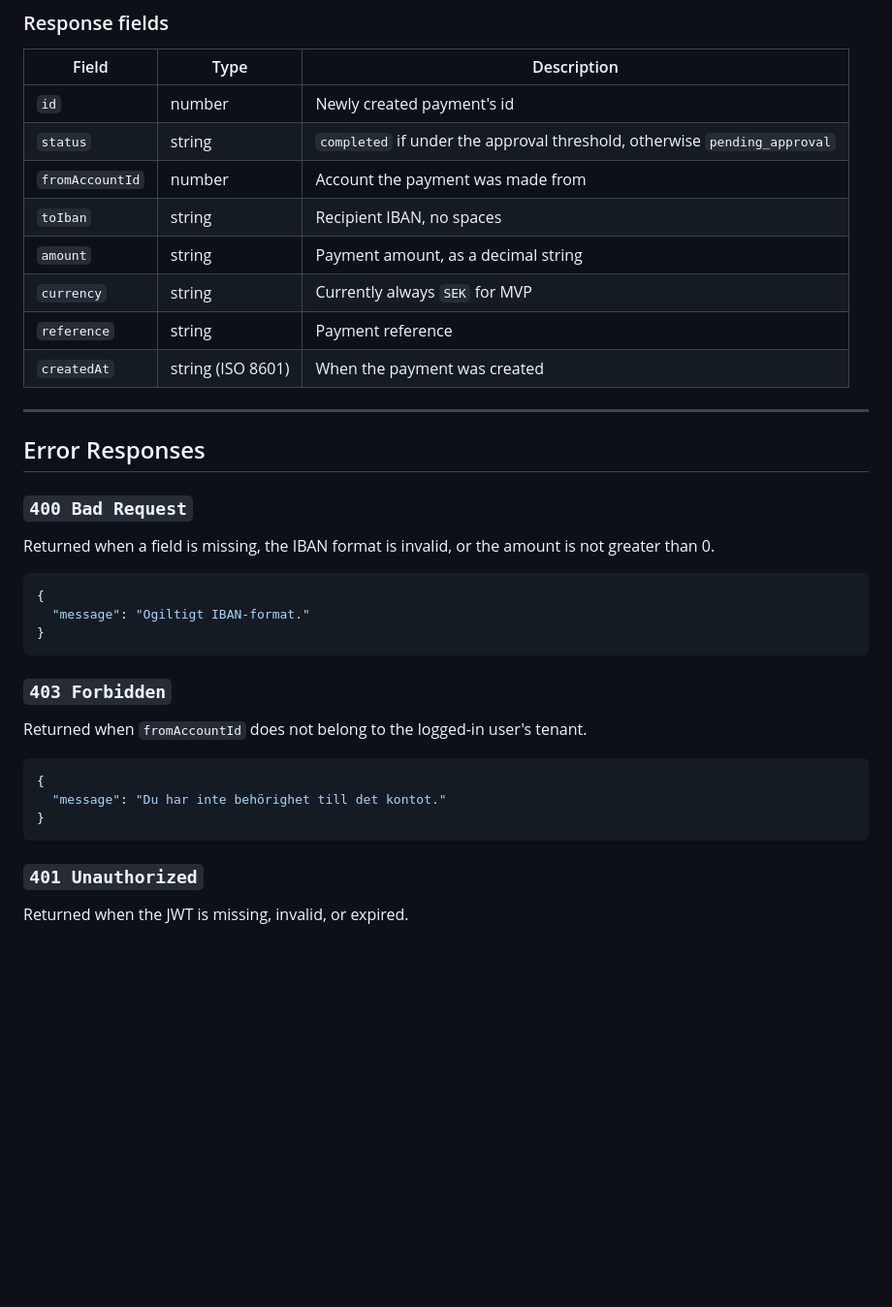
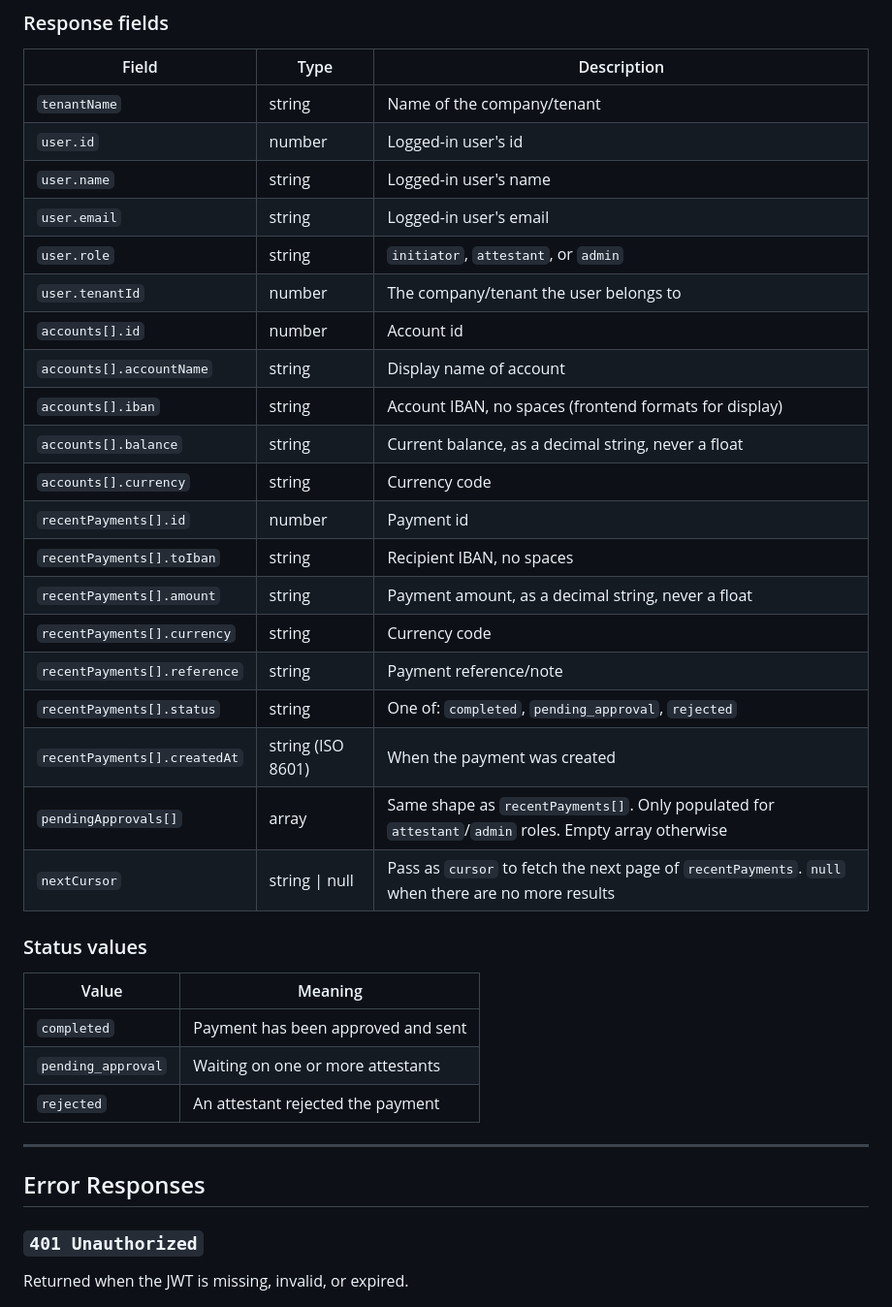
Before and after one commit to chas-challenge-2026/seb-net-team1, a Markdown page: contracts/dashboard-contract.md, the part around one of its changes. Shown at 97% size. Drawn GitHub-style; blank space fills up the shorter version.

````diff
--- a/contracts/dashboard-contract.md
+++ b/contracts/dashboard-contract.md
@@ -55,38 +78,38 @@ Requires a valid JWT (`Authorization: Bearer <token>`), role `initiator` or `adm
 
 | Field | Type | Description |
 |---|---|---|
-| `id` | number | Newly created payment's id |
-| `status` | string | `completed` if under the approval threshold, otherwise `pending_approval` |
-| `fromAccountId` | number | Account the payment was made from |
-| `toIban` | string | Recipient IBAN, no spaces |
-| `amount` | string | Payment amount, as a decimal string |
-| `currency` | string | Currently always `SEK` for MVP |
-| `reference` | string | Payment reference |
-| `createdAt` | string (ISO 8601) | When the payment was created |
+| `tenantName` | string | Name of the company/tenant |
+| `user.id` | number | Logged-in user's id |
+| `user.name` | string | Logged-in user's name |
+| `user.email` | string | Logged-in user's email |
+| `user.role` | string | `initiator`, `attestant`, or `admin` |
+| `user.tenantId` | number | The company/tenant the user belongs to |
+| `accounts[].id` | number | Account id |
+| `accounts[].accountName` | string | Display name of account |
+| `accounts[].iban` | string | Account IBAN, no spaces (frontend formats for display) |
+| `accounts[].balance` | string | Current balance, as a decimal string, never a float |
+| `accounts[].currency` | string | Currency code |
+| `recentPayments[].id` | number | Payment id |
+| `recentPayments[].toIban` | string | Recipient IBAN, no spaces |
+| `recentPayments[].amount` | string | Payment amount, as a decimal string, never a float |
+| `recentPayments[].currency` | string | Currency code |
+| `recentPayments[].reference` | string | Payment reference/note |
+| `recentPayments[].status` | string | One of: `completed`, `pending_approval`, `rejected` |
+| `recentPayments[].createdAt` | string (ISO 8601) | When the payment was created |
+| `pendingApprovals[]` | array | Same shape as `recentPayments[]`. Only populated for `attestant`/`admin` roles. Empty array otherwise |
+| `nextCursor` | string \| null | Pass as `cursor` to fetch the next page of `recentPayments`. `null` when there are no more results |
+
+### Status values
+
+| Value | Meaning |
+|---|---|
+| `completed` | Payment has been approved and sent |
+| `pending_approval` | Waiting on one or more attestants |
+| `rejected` | An attestant rejected the payment |
 
 ---
 
 ## Error Responses
-
-### `400 Bad Request`
-
-Returned when a field is missing, the IBAN format is invalid, or the amount is not greater than 0.
-
-```json
-{
-  "message": "Ogiltigt IBAN-format."
-}
-```
-
-### `403 Forbidden`
-
-Returned when `fromAccountId` does not belong to the logged-in user's tenant.
-
-```json
-{
-  "message": "Du har inte behörighet till det kontot."
-}
-```
 
 ### `401 Unauthorized`
 
````
Also changed, not shown: other parts of contracts/dashboard-contract.md (+63 -43 lines).
